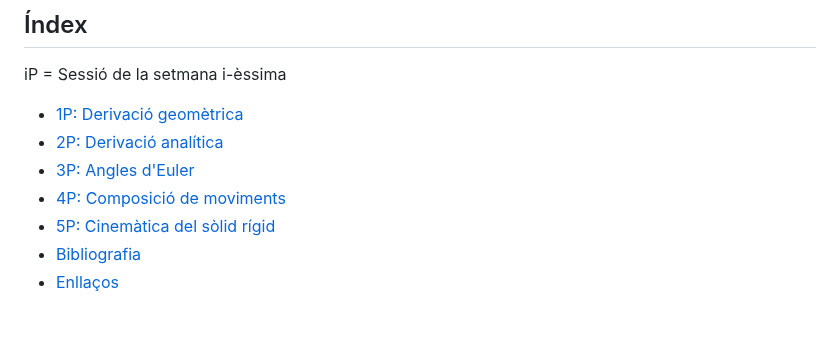
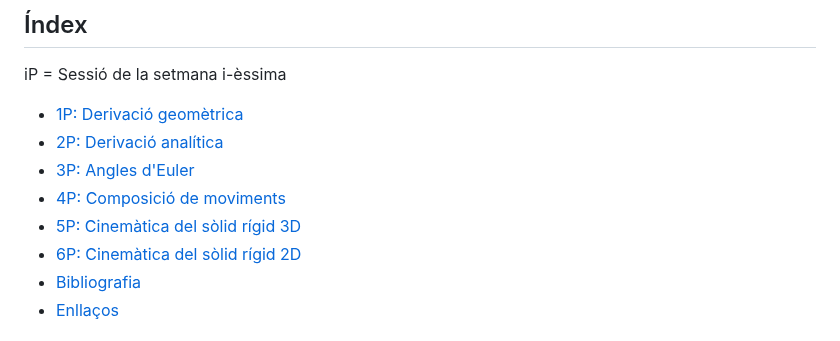
Before and after one commit to lluisros/lluisros.github.io, a Markdown page: mecanica/index.md, the part around the change. Rendered like a GitHub page.

Commit message:
Sense missatge

```diff
--- a/mecanica/index.md
+++ b/mecanica/index.md
@@ -23,7 +23,8 @@ iP = Sessió de la setmana i-èssima
 + [2P: Derivació analítica](#2p-derivació-analítica)
 + [3P: Angles d'Euler](#3p-angles-deuler)
 + [4P: Composició de moviments](#4p-composició-de-moviments)
-+ [5P: Cinemàtica del sòlid rígid](#5p-cinemàtica-del-sòlid-rígid)
++ [5P: Cinemàtica del sòlid rígid 3D](#5p-cinemàtica-del-sòlid-rígid-3d)
++ [6P: Cinemàtica del sòlid rígid 2D](#6p-cinemàtica-del-sòlid-rígid-2d)
 + [Bibliografia](#bibliografia)
 + [Enllaços](#enllaços)
 
```
